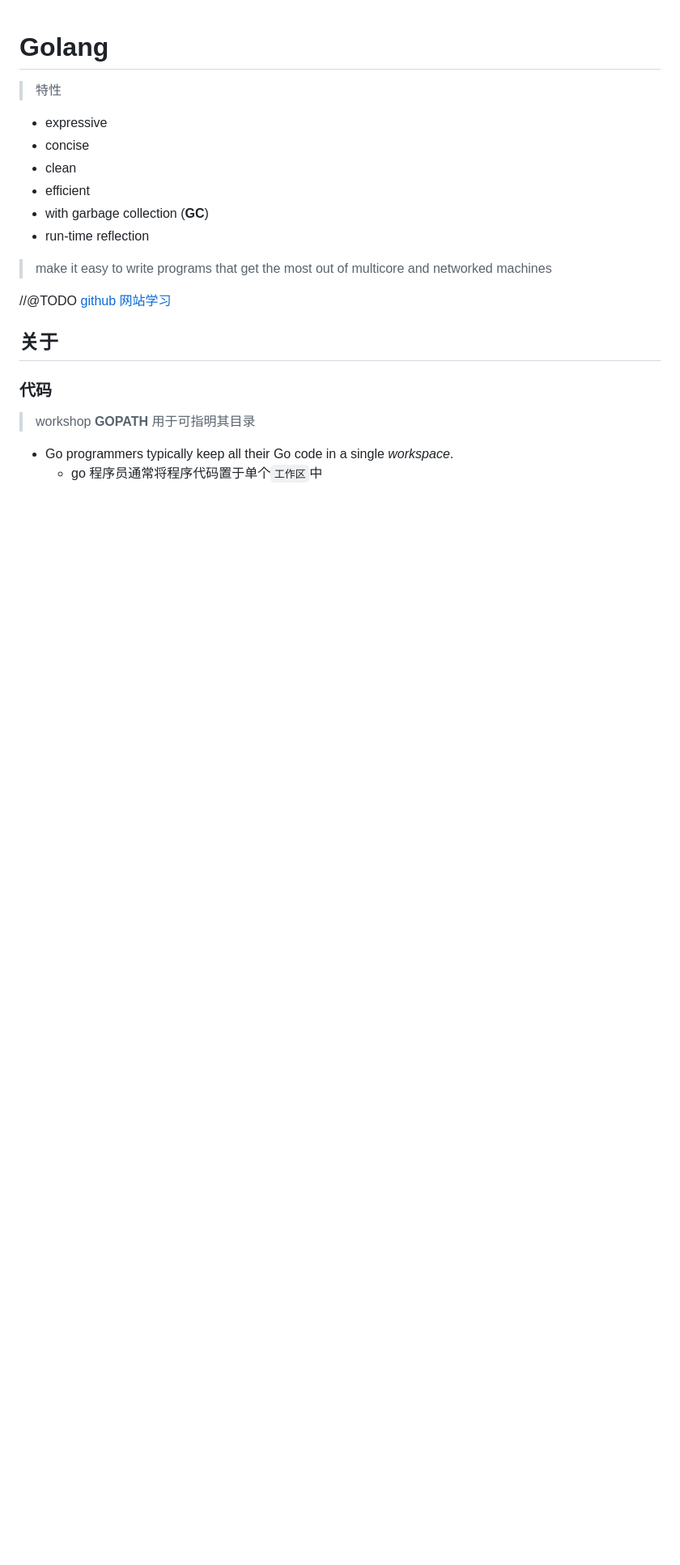
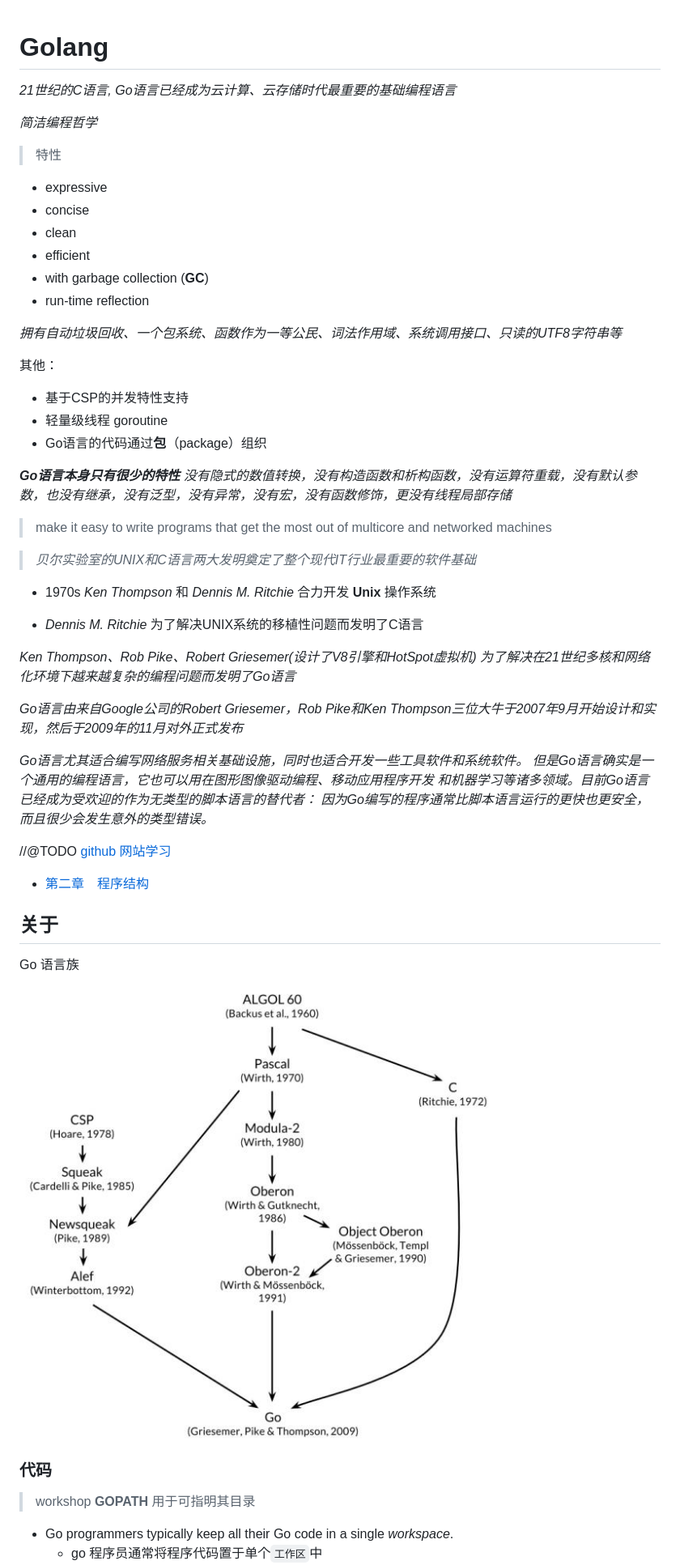
Before and after one commit to conero/lang, a Markdown page: src/golang/golang.md, the part around the change printed below. Shown: that part at 81% size. Drawn GitHub-style; pictures changed too: src/image/golang/lang-family.png (added); blank space fills up the shorter version.

```diff
--- a/src/golang/golang.md
+++ b/src/golang/golang.md
@@ -1,4 +1,10 @@
 # **Golang**
+
+*21世纪的C语言, Go语言已经成为云计算、云存储时代最重要的基础编程语言*
+
+*简洁编程哲学*
+
+
 
 > 特性
 
@@ -9,13 +15,61 @@
 - with  garbage collection (**GC**)
 -  run-time reflection
 
+
+
+*拥有自动垃圾回收、一个包系统、函数作为一等公民、词法作用域、系统调用接口、只读的UTF8字符串等*
+
+其他：
+
+- 基于CSP的并发特性支持
+- 轻量级线程 goroutine
+- Go语言的代码通过**包**（package）组织
+
+
+
+*__Go语言本身只有很少的特性__   没有隐式的数值转换，没有构造函数和析构函数，没有运算符重载，没有默认参数，也没有继承，没有泛型，没有异常，没有宏，没有函数修饰，更没有线程局部存储*
+
+
+
+
+
 > make it easy to write programs that get the most out of multicore and networked machines
+
+
+
+> *贝尔实验室的UNIX和C语言两大发明奠定了整个现代IT行业最重要的软件基础*
+
+- 1970s  *Ken Thompson* 和 *Dennis M. Ritchie* 合力开发 **Unix** 操作系统
+
+- *Dennis M. Ritchie* 为了解决UNIX系统的移植性问题而发明了C语言
+
+
+
+*Ken Thompson、Rob Pike、Robert Griesemer(设计了V8引擎和HotSpot虚拟机) 为了解决在21世纪多核和网络化环境下越来越复杂的编程问题而发明了Go语言*
+
+
+
+*Go语言由来自Google公司的Robert Griesemer，Rob Pike和Ken Thompson三位大牛于2007年9月开始设计和实现，然后于2009年的11月对外正式发布*
+
+
+
+*Go语言尤其适合编写网络服务相关基础设施，同时也适合开发一些工具软件和系统软件。 但是Go语言确实是一个通用的编程语言，它也可以用在图形图像驱动编程、移动应用程序开发 和机器学习等诸多领域。目前Go语言已经成为受欢迎的作为无类型的脚本语言的替代者： 因为Go编写的程序通常比脚本语言运行的更快也更安全，而且很少会发生意外的类型错误。*
 
 
 
 //@TODO [github 网站学习](<https://github.com/chai2010/advanced-go-programming-book>)
 
+- [第二章　程序结构](<https://docs.hacknode.org/gopl-zh/ch2/ch2.html>)
+
+
+
 ## 关于
+
+Go 语言族
+
+![](../image/golang/lang-family.png)
+
+
 
 ### 代码
 
```
Also changed, not shown: other parts of src/golang/golang.md (+1 -0 lines), src/study/operating-system.md (+55 -0 lines).
